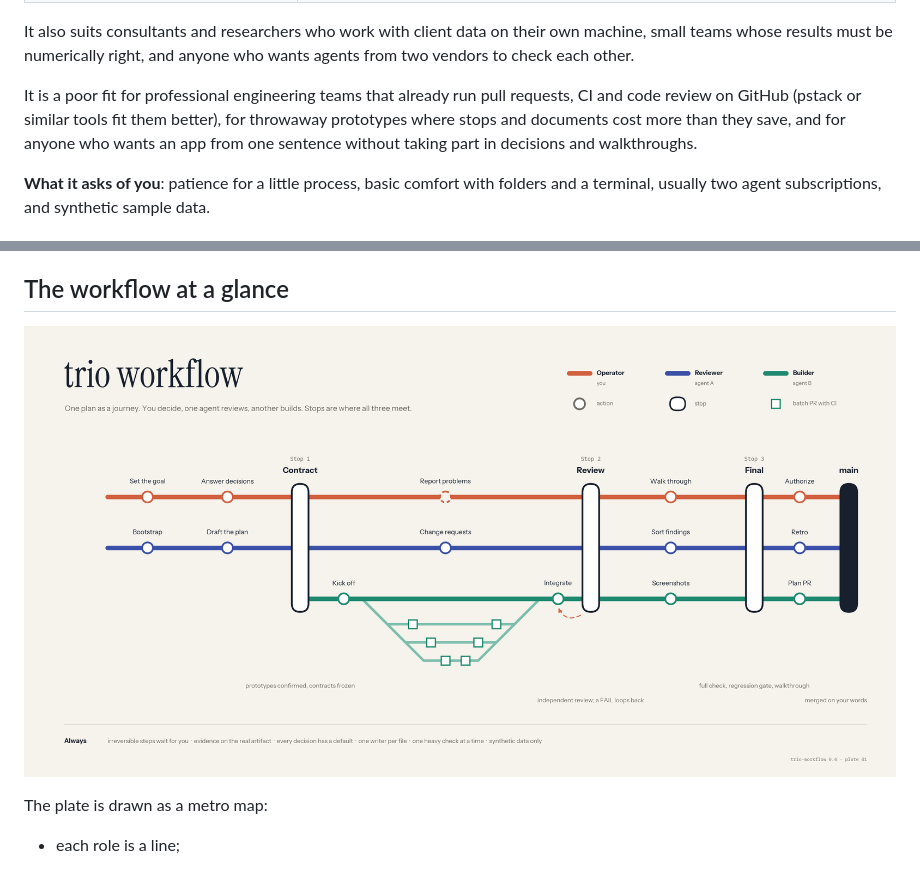
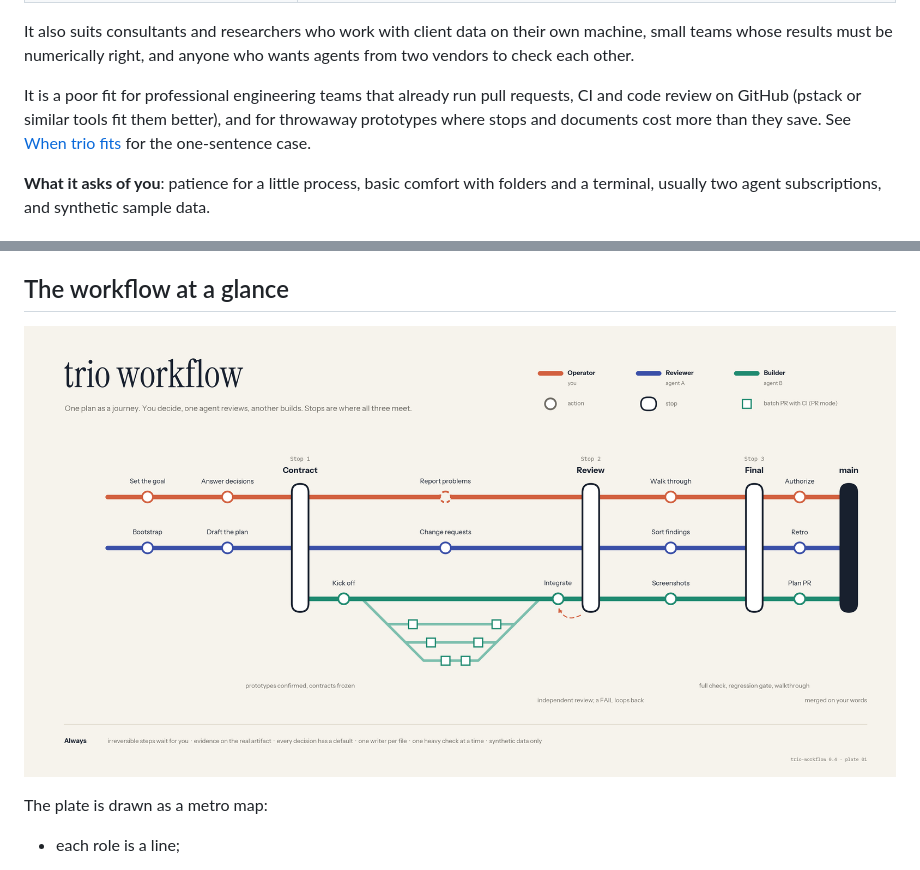
Before and after one commit to yuson95/trio-workflow, a Markdown page: README.md, 2 parts joined by grey strips. Drawn GitHub-style; pictures changed too: docs/workflow/trio-workflow.png.

```diff
--- a/README.md
+++ b/README.md
@@ -50,7 +92,7 @@ trio covers the roles you would like support in with agents that check each othe
 
 It also suits consultants and researchers who work with client data on their own machine, small teams whose results must be numerically right, and anyone who wants agents from two vendors to check each other.
 
-It is a poor fit for professional engineering teams that already run pull requests, CI and code review on GitHub (pstack or similar tools fit them better), for throwaway prototypes where stops and documents cost more than they save, and for anyone who wants an app from one sentence without taking part in decisions and walkthroughs.
+It is a poor fit for professional engineering teams that already run pull requests, CI and code review on GitHub (pstack or similar tools fit them better), and for throwaway prototypes where stops and documents cost more than they save. See [When trio fits](#when-trio-fits) for the one-sentence case.
 
 **What it asks of you**: patience for a little process, basic comfort with folders and a terminal, usually two agent subscriptions, and synthetic sample data.
 
```
Also changed, not shown: other parts of README.md (+42 -0 lines), docs/QUICKSTART.md (+9 -0 lines), docs/QUICKSTART_zh.md (+9 -0 lines), docs/workflow/trio-workflow_zh.png, 3 other files.
